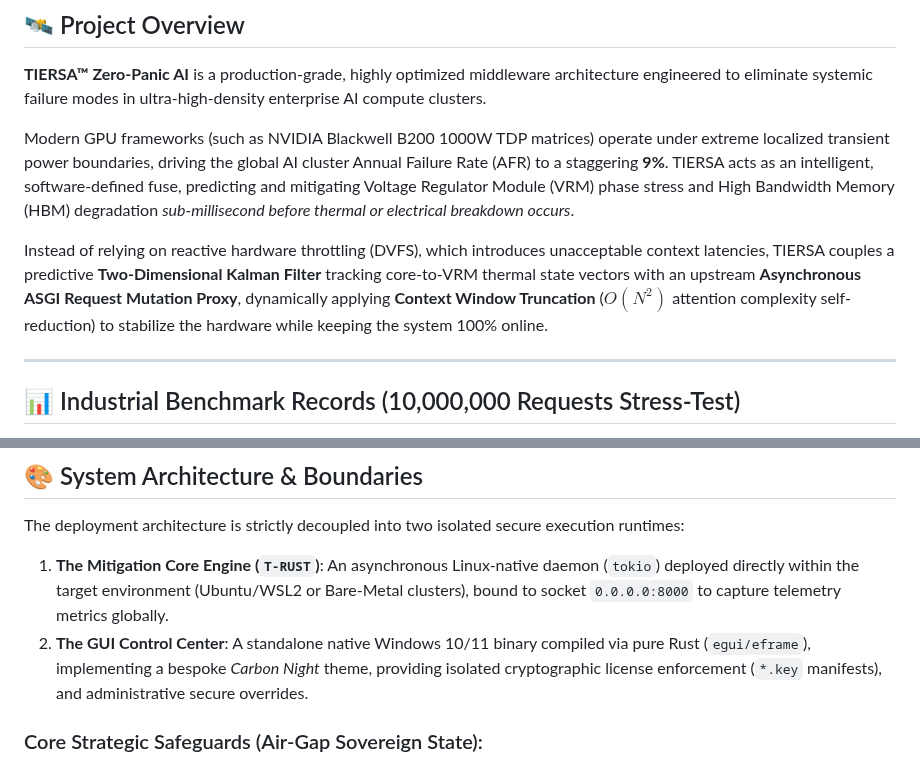
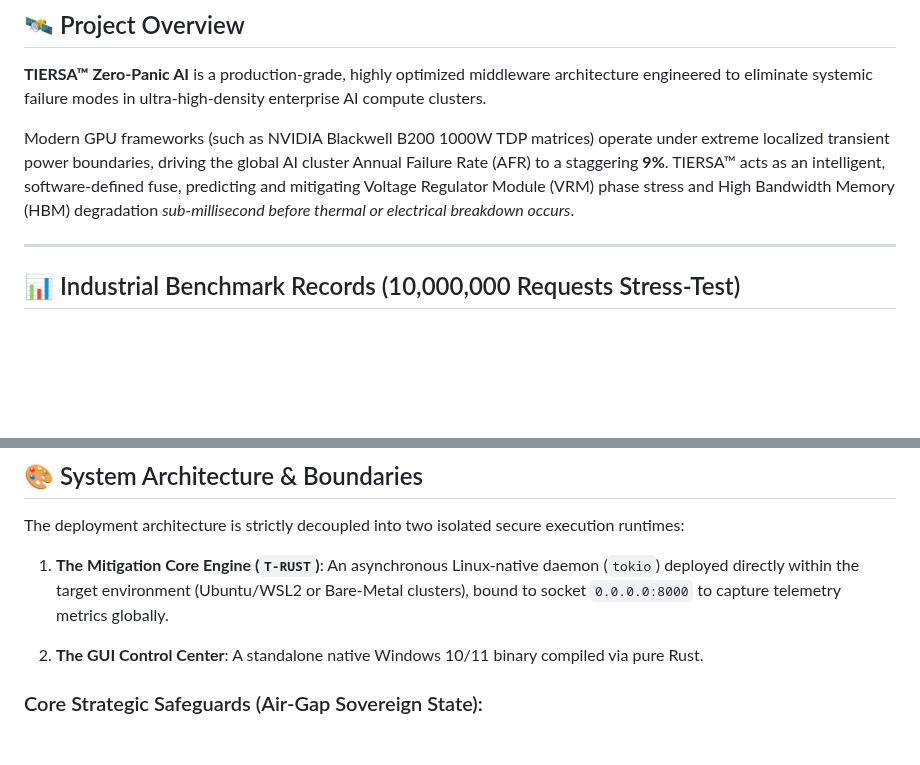
Before and after one commit to ProFoton/TIERSA-Zero-Panic-AI, a Markdown page: README.md, 2 parts joined by grey strips. GitHub-like rendering; blank space fills up the shorter version.

```diff
--- a/README.md
+++ b/README.md
@@ -6,9 +6,7 @@ High perfomance SOFTWARE for hardware guard
 ## 🛰️ Project Overview
 **TIERSA™ Zero-Panic AI** is a production-grade, highly optimized middleware architecture engineered to eliminate systemic failure modes in ultra-high-density enterprise AI compute clusters.
 
-Modern GPU frameworks (such as NVIDIA Blackwell B200 1000W TDP matrices) operate under extreme localized transient power boundaries, driving the global AI cluster Annual Failure Rate (AFR) to a staggering **9%**. TIERSA acts as an intelligent, software-defined fuse, predicting and mitigating Voltage Regulator Module (VRM) phase stress and High Bandwidth Memory (HBM) degradation *sub-millisecond before thermal or electrical breakdown occurs*.
-
-Instead of relying on reactive hardware throttling (DVFS), which introduces unacceptable context latencies, TIERSA couples a predictive **Two-Dimensional Kalman Filter** tracking core-to-VRM thermal state vectors with an upstream **Asynchronous ASGI Request Mutation Proxy**, dynamically applying **Context Window Truncation** ($O(N^2)$ attention complexity self-reduction) to stabilize the hardware while keeping the system 100% online.
+Modern GPU frameworks (such as NVIDIA Blackwell B200 1000W TDP matrices) operate under extreme localized transient power boundaries, driving the global AI cluster Annual Failure Rate (AFR) to a staggering **9%**. TIERSA™ acts as an intelligent, software-defined fuse, predicting and mitigating Voltage Regulator Module (VRM) phase stress and High Bandwidth Memory (HBM) degradation *sub-millisecond before thermal or electrical breakdown occurs*.
 
 ---
 
@@ -34,7 +32,8 @@ To evaluate absolute resource efficiency, the runtime environment was intentiona
 The deployment architecture is strictly decoupled into two isolated secure execution runtimes:
 
 1. **The Mitigation Core Engine (`T-RUST`)**: An asynchronous Linux-native daemon (`tokio`) deployed directly within the target environment (Ubuntu/WSL2 or Bare-Metal clusters), bound to socket `0.0.0.0:8000` to capture telemetry metrics globally.
-2. **The GUI Control Center**: A standalone native Windows 10/11 binary compiled via pure Rust (`egui/eframe`), implementing a bespoke *Carbon Night* theme, providing isolated cryptographic license enforcement (`*.key` manifests), and administrative secure overrides.
+
+2. **The GUI Control Center**: A standalone native Windows 10/11 binary compiled via pure Rust.
 
 ### Core Strategic Safeguards (Air-Gap Sovereign State):
 * **No Internet Footprint:** Validations, contract evaluations, and 2D Kalman monitoring loops execute on a 100% local hardware layer.
```
